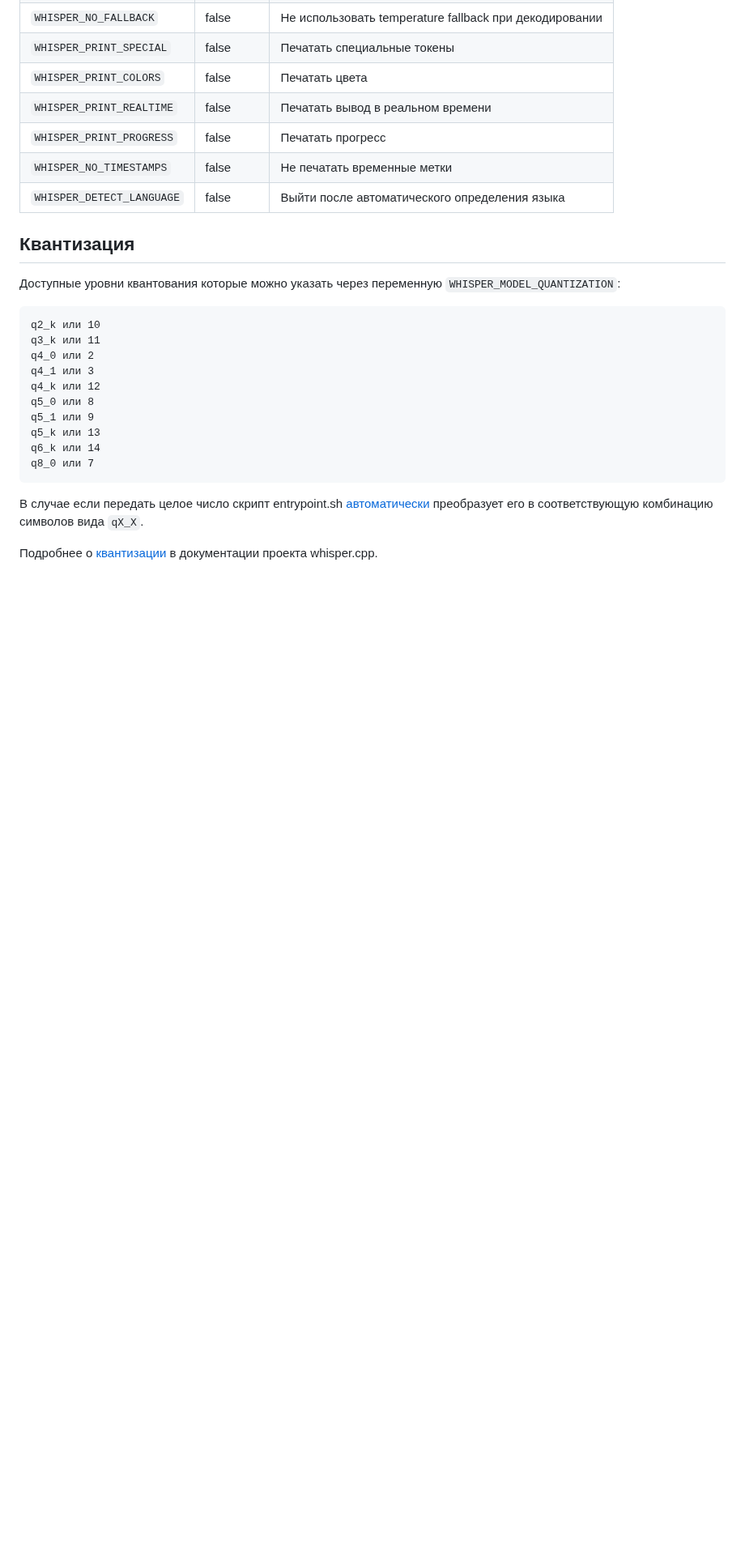
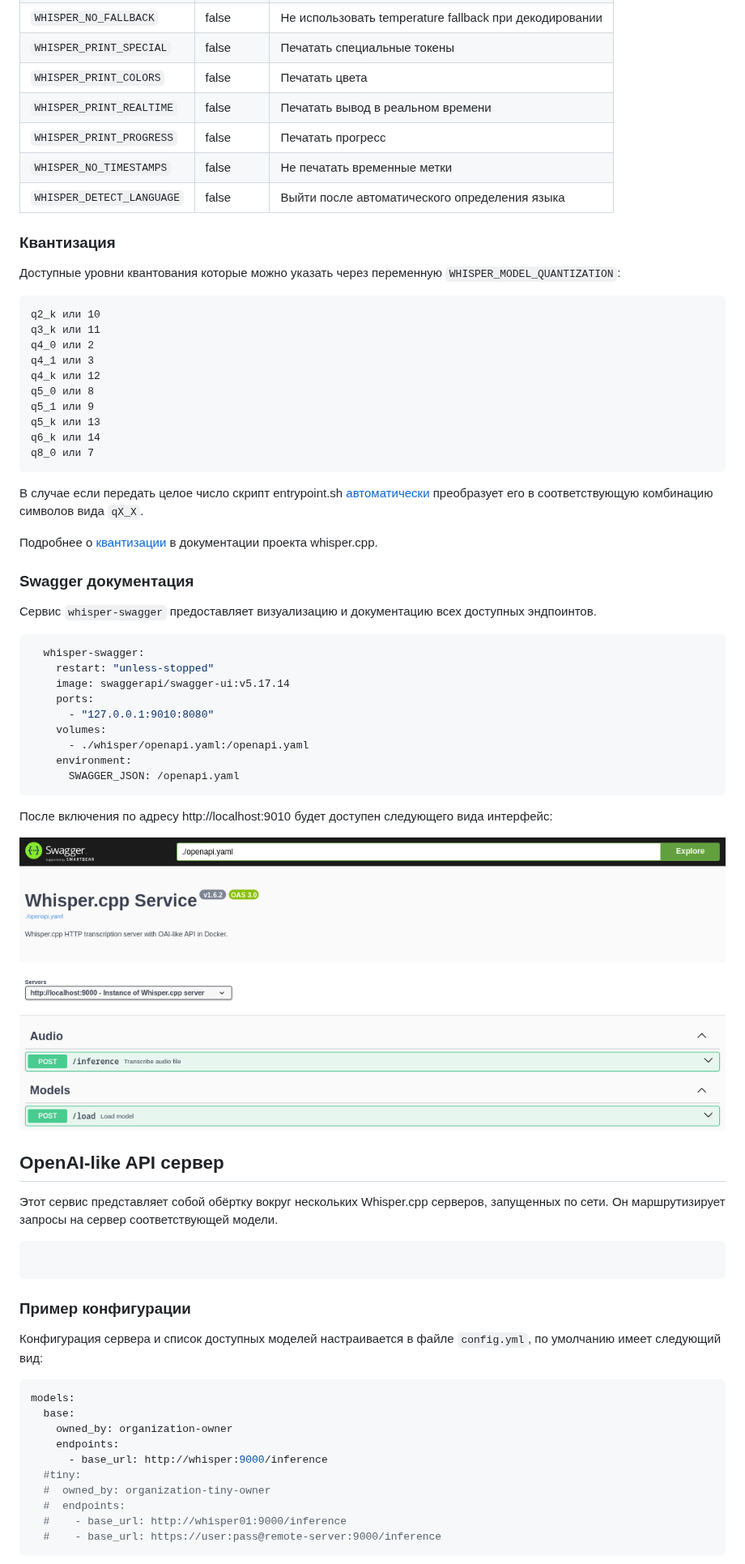
Before and after one commit to EvilFreelancer/docker-whisper-server, a Markdown page: README.md, the part around one of its changes. Shown at 81% size. GitHub-like rendering; pictures changed too: assets/whisper-swagger.png (added); folded sections open; blank space fills up the shorter version.

````diff
--- a/README.md
+++ b/README.md
@@ -187,7 +191,7 @@ curl 127.0.0.1:9000/load \
 
 </details>
 
-## Квантизация
+### Квантизация
 
 Доступные уровни квантования которые можно указать через переменную `WHISPER_MODEL_QUANTIZATION`:
 
@@ -204,6 +208,56 @@ q6_k или 14
 q8_0 или 7
 ```
 
-В случае если передать целое число скрипт entrypoint.sh [автоматически](https://github.com/EvilFreelancer/docker-whisper-server/blob/main/whisper/entrypoint.sh#L20-L36) преобразует его в соответствующую комбинацию символов вида `qX_X`.
+В случае если передать целое число скрипт
+entrypoint.sh [автоматически](https://github.com/EvilFreelancer/docker-whisper-server/blob/main/whisper/entrypoint.sh#L20-L36)
+преобразует его в соответствующую комбинацию символов вида `qX_X`.
 
-Подробнее о [квантизации](https://github.com/ggerganov/whisper.cpp/tree/master?tab=readme-ov-file#quantization) в документации проекта whisper.cpp.
+Подробнее о [квантизации](https://github.com/ggerganov/whisper.cpp/tree/master?tab=readme-ov-file#quantization) в
+документации проекта whisper.cpp.
+
+### Swagger документация
+
+Сервис `whisper-swagger` предоставляет визуализацию и документацию всех доступных эндпоинтов.
+
+```yaml
+  whisper-swagger:
+    restart: "unless-stopped"
+    image: swaggerapi/swagger-ui:v5.17.14
+    ports:
+      - "127.0.0.1:9010:8080"
+    volumes:
+      - ./whisper/openapi.yaml:/openapi.yaml
+    environment:
+      SWAGGER_JSON: /openapi.yaml
+```
+
+После включения по адресу http://localhost:9010 будет доступен следующего вида интерфейс:
+
+![Swagger UI](./assets/whisper-swagger.png)
+
+## OpenAI-like API сервер
+
+Этот сервис представляет собой обёртку вокруг нескольких Whisper.cpp серверов, запущенных по сети. Он маршрутизирует
+запросы на сервер соответствующей модели.
+
+```yaml
+
+```
+
+### Пример конфигурации
+
+Конфигурация сервера и список доступных моделей настраивается в файле `config.yml`, по умолчанию имеет следующий вид:
+
+```yaml
+models:
+  base:
+    owned_by: organization-owner
+    endpoints:
+      - base_url: http://whisper:9000/inference
+  #tiny:
+  #  owned_by: organization-tiny-owner
+  #  endpoints:
+  #    - base_url: http://whisper01:9000/inference
+  #    - base_url: https://user:pass@remote-server:9000/inference
+```
+
````
Also changed, not shown: other parts of README.md (+87 -51 lines), assets/server-swagger.png (added), assets/swagger.png (deleted), 3 other files.
